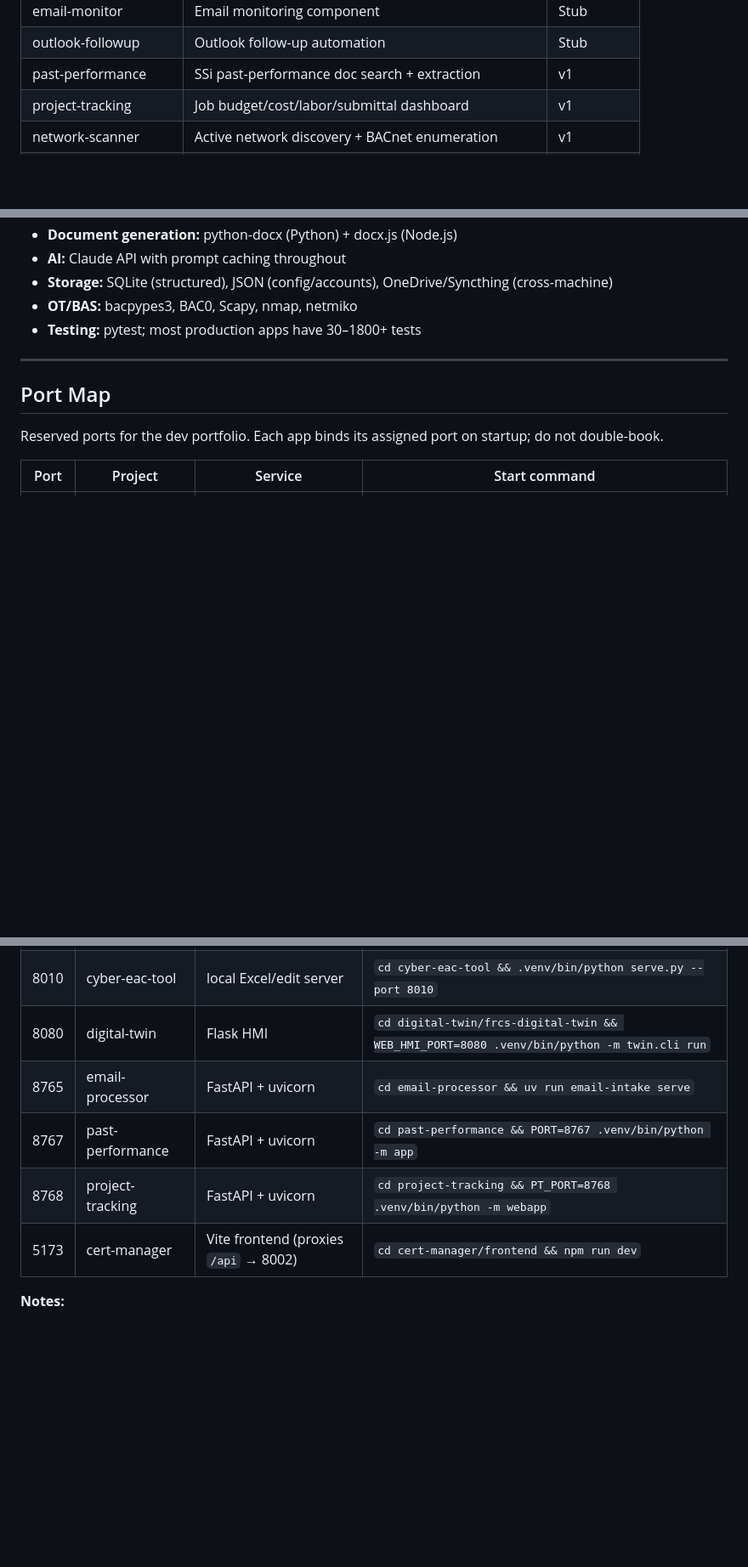
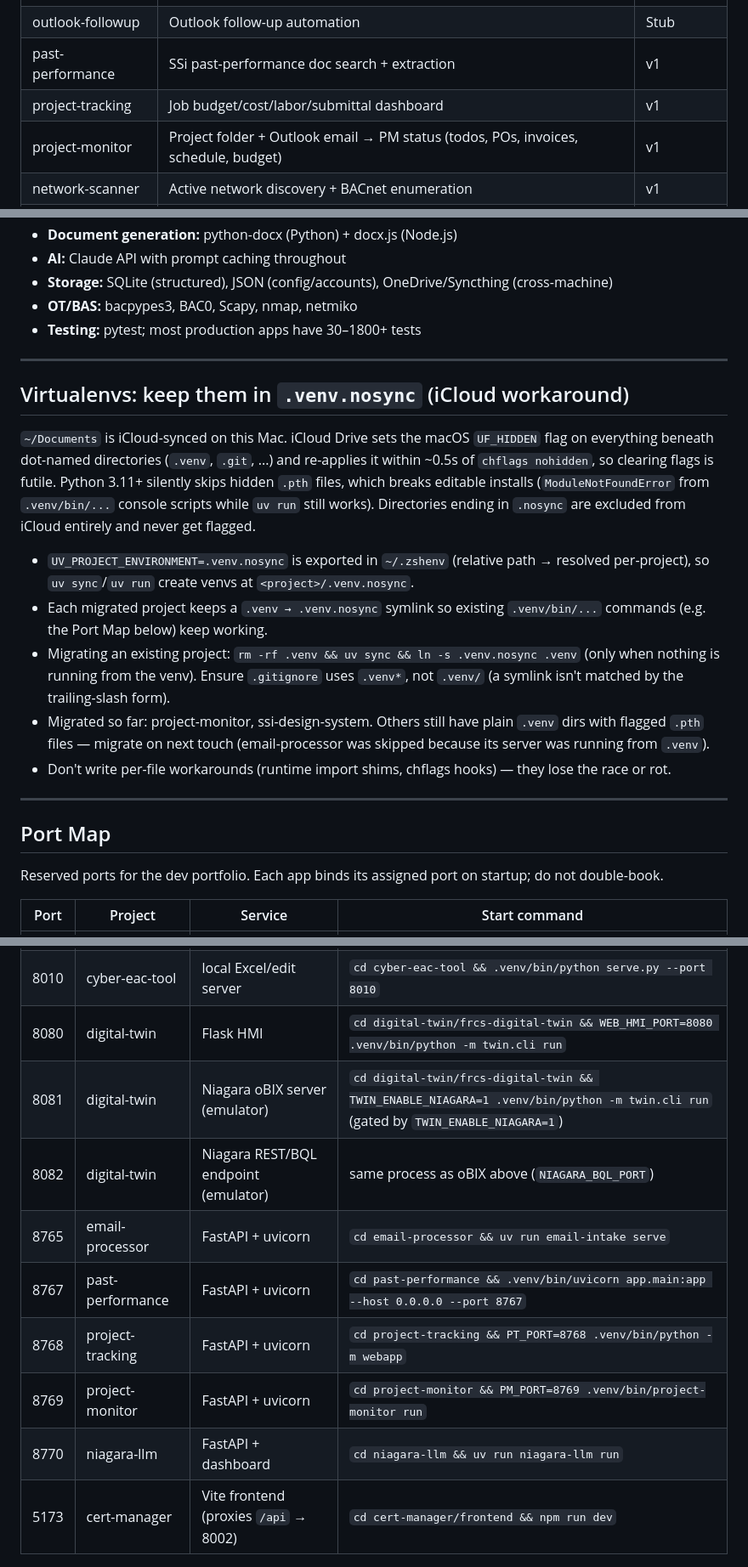
Before and after one commit to ogreen111/dev-portfolio, a Markdown page: CLAUDE.md, 3 parts joined by grey strips. Shown at 85% size. Drawn GitHub-style; blank space fills up the shorter version.

Commit message:
Register niagara-llm in portfolio docs + add Niagara emulator ports
- Port Map: add niagara-llm (8770) and the twin's Niagara oBIX (8081) /
  REST-BQL (8082) emulator ports.
- Project Registry (CLAUDE.md) + README Quick Index and detail section: add
  niagara-llm (external Niagara BAS monitoring/FDD; design docs at
  niagara-llm/docs/DESIGN.docx/.pdf).

Note: CLAUDE.md also lands pre-existing portfolio-doc edits that were already
in the working tree (project-monitor registry row, account-store dependency,
the .venv.nosync iCloud-workaround section).

Co-Authored-By: Claude Opus 4.8 <noreply@anthropic.com>

```diff
--- a/CLAUDE.md
+++ b/CLAUDE.md
@@ -22,6 +22,7 @@ This directory (`~/Documents/dev/`) is the root of a personal development worksp
 | outlook-followup | Outlook follow-up automation | Stub |
 | past-performance | SSi past-performance doc search + extraction | v1 |
 | project-tracking | Job budget/cost/labor/submittal dashboard | v1 |
+| project-monitor | Project folder + Outlook email → PM status (todos, POs, invoices, schedule, budget) | v1 |
 | network-scanner | Active network discovery + BACnet enumeration | v1 |
 | ethernet-link-analyzer | Passive LLDP/CDP Ethernet discovery | Phase 1 |
 | virtual-devices | BACnet/IP virtual building fleet (76 devices) | v1 |
@@ -60,6 +62,32 @@ This directory (`~/Documents/dev/`) is the root of a personal development worksp
 
 ---
 
+## Virtualenvs: keep them in `.venv.nosync` (iCloud workaround)
+
+`~/Documents` is iCloud-synced on this Mac. iCloud Drive sets the macOS
+`UF_HIDDEN` flag on everything beneath dot-named directories (`.venv`, `.git`,
+...) and re-applies it within ~0.5s of `chflags nohidden`, so clearing flags is
+futile. Python 3.11+ silently skips hidden `.pth` files, which breaks editable
+installs (`ModuleNotFoundError` from `.venv/bin/...` console scripts while
+`uv run` still works). Directories ending in `.nosync` are excluded from iCloud
+entirely and never get flagged.
+
+- `UV_PROJECT_ENVIRONMENT=.venv.nosync` is exported in `~/.zshenv` (relative
+  path → resolved per-project), so `uv sync`/`uv run` create venvs at
+  `<project>/.venv.nosync`.
+- Each migrated project keeps a `.venv → .venv.nosync` symlink so existing
+  `.venv/bin/...` commands (e.g. the Port Map below) keep working.
+- Migrating an existing project: `rm -rf .venv && uv sync && ln -s .venv.nosync .venv`
+  (only when nothing is running from the venv). Ensure `.gitignore` uses
+  `.venv*`, not `.venv/` (a symlink isn't matched by the trailing-slash form).
+- Migrated so far: project-monitor, ssi-design-system. Others still have plain
+  `.venv` dirs with flagged `.pth` files — migrate on next touch
+  (email-processor was skipped because its server was running from `.venv`).
+- Don't write per-file workarounds (runtime import shims, chflags hooks) —
+  they lose the race or rot.
+
+---
+
 ## Port Map
 
 Reserved ports for the dev portfolio. Each app binds its assigned port on startup; do not double-book.
@@ -71,9 +99,13 @@ Reserved ports for the dev portfolio. Each app binds its assigned port on startu
 | 8008 | rfp-automation | dashboard (stdlib HTTP) | `cd rfp-automation && .venv/bin/rfp-auto dashboard` (reads `RFP_DASHBOARD_PORT` from `.env`) |
 | 8010 | cyber-eac-tool | local Excel/edit server | `cd cyber-eac-tool && .venv/bin/python serve.py --port 8010` |
 | 8080 | digital-twin | Flask HMI | `cd digital-twin/frcs-digital-twin && WEB_HMI_PORT=8080 .venv/bin/python -m twin.cli run` |
+| 8081 | digital-twin | Niagara oBIX server (emulator) | `cd digital-twin/frcs-digital-twin && TWIN_ENABLE_NIAGARA=1 .venv/bin/python -m twin.cli run` (gated by `TWIN_ENABLE_NIAGARA=1`) |
+| 8082 | digital-twin | Niagara REST/BQL endpoint (emulator) | same process as oBIX above (`NIAGARA_BQL_PORT`) |
 | 8765 | email-processor | FastAPI + uvicorn | `cd email-processor && uv run email-intake serve` |
-| 8767 | past-performance | FastAPI + uvicorn | `cd past-performance && PORT=8767 .venv/bin/python -m app` |
+| 8767 | past-performance | FastAPI + uvicorn | `cd past-performance && .venv/bin/uvicorn app.main:app --host 0.0.0.0 --port 8767` |
 | 8768 | project-tracking | FastAPI + uvicorn | `cd project-tracking && PT_PORT=8768 .venv/bin/python -m webapp` |
+| 8769 | project-monitor | FastAPI + uvicorn | `cd project-monitor && PM_PORT=8769 .venv/bin/project-monitor run` |
+| 8770 | niagara-llm | FastAPI + dashboard | `cd niagara-llm && uv run niagara-llm run` |
 | 5173 | cert-manager | Vite frontend (proxies `/api` → 8002) | `cd cert-manager/frontend && npm run dev` |
 
 **Notes:**
```
Also changed, not shown: other parts of CLAUDE.md (+2 -1 lines), README.md (+4 -0 lines).
